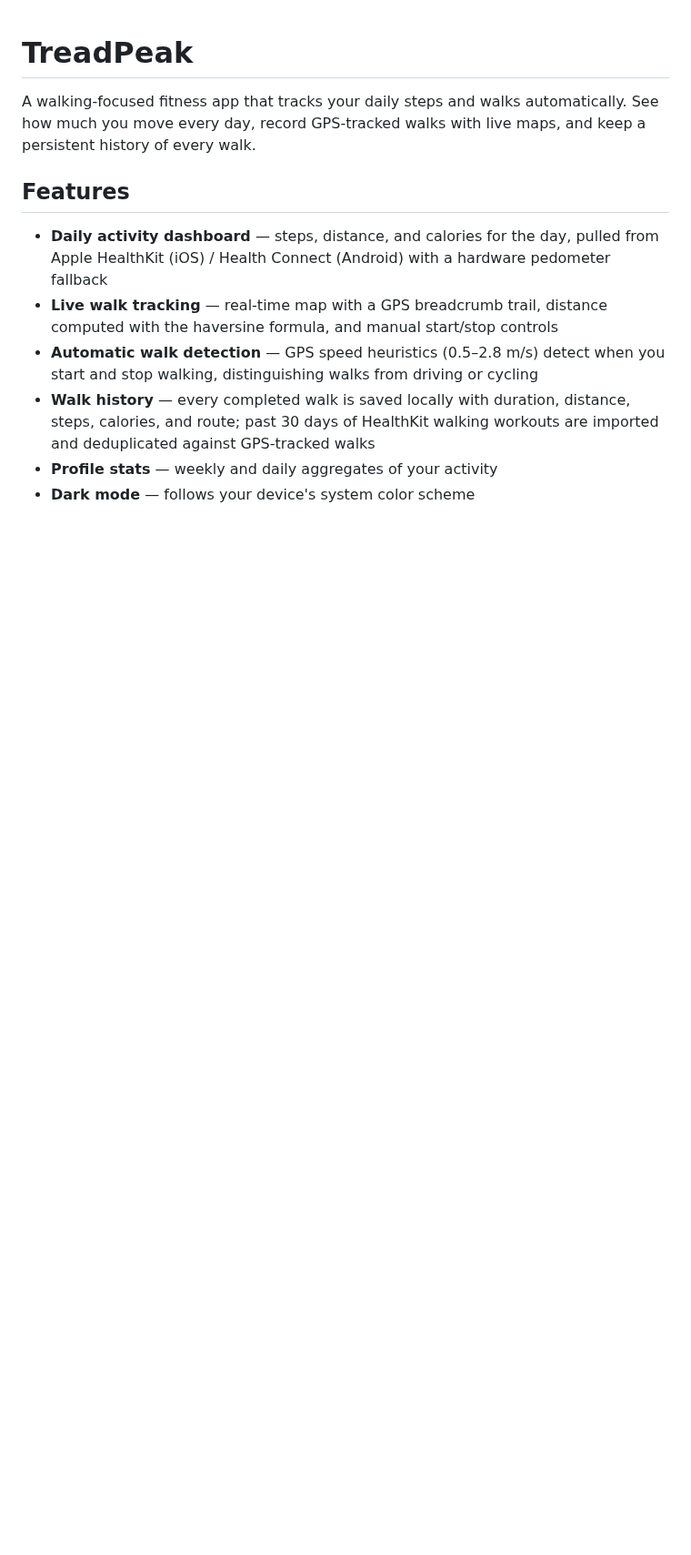
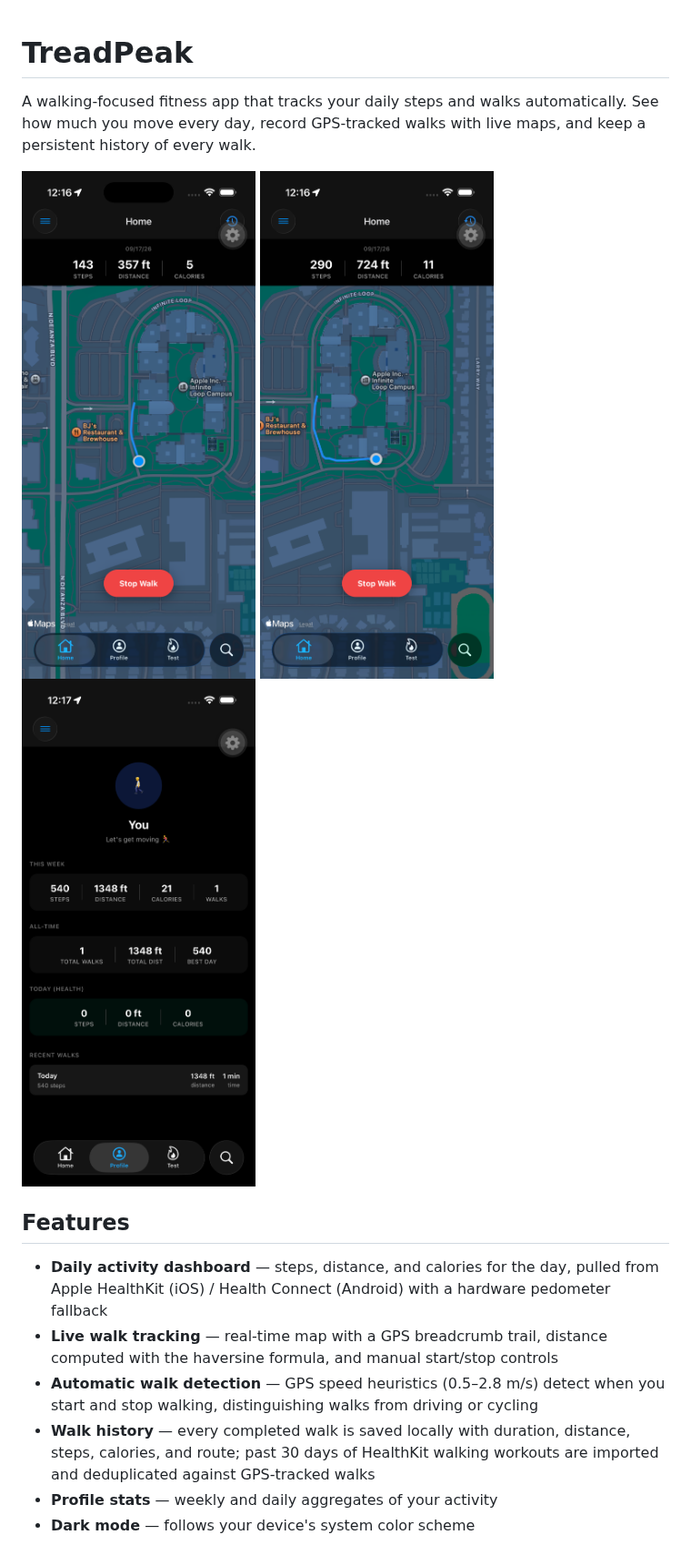
Before and after one commit to CodingMileage/TreadPeak, a Markdown page: README.md, the part around the change. Shown at 91% size. Rendered like a GitHub page; pictures changed too: assets/example.png (added), assets/example2.png (added), assets/profile.png (added); blank space fills up the shorter version.

```diff
--- a/README.md
+++ b/README.md
@@ -1,6 +1,10 @@
 # TreadPeak
 
 A walking-focused fitness app that tracks your daily steps and walks automatically. See how much you move every day, record GPS-tracked walks with live maps, and keep a persistent history of every walk.
+
+![Example](assets/example.png)
+![Example-2](assets/example2.png)
+![Profile](assets/profile.png)
 
 ## Features
 
```
